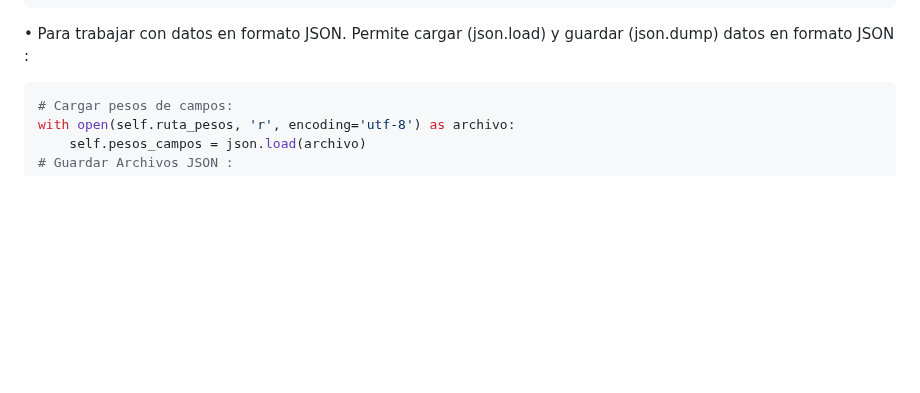
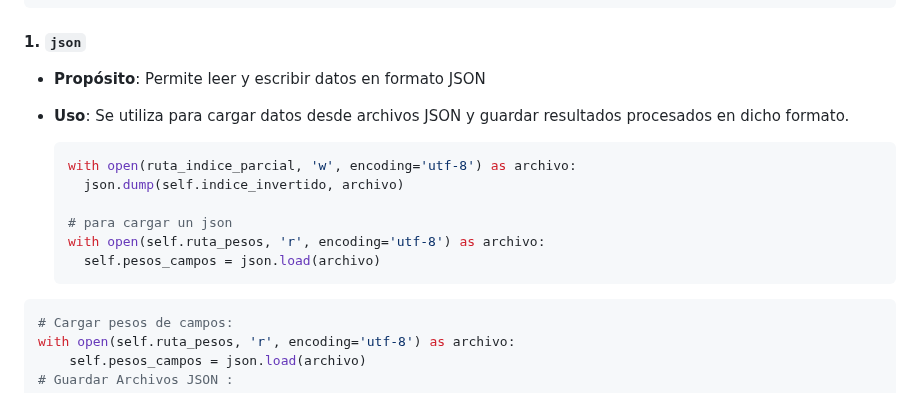
Before and after one commit to OmarUTEC/DataFusionDBll, a Markdown page: README.md, the part around the change. GitHub-like rendering; blank space fills up the shorter version.

````diff
--- a/README.md
+++ b/README.md
@@ -137,7 +137,19 @@ from io import BytesIO
 import gc
 from tempfile import NamedTemporaryFile
 ```
-• Para trabajar con datos en formato JSON. Permite cargar (json.load) y guardar (json.dump) datos en formato JSON  :
+
+#### 1. `json`
+- **Propósito**: Permite leer y escribir datos en formato JSON
+- **Uso**: Se utiliza para cargar datos desde archivos JSON y guardar resultados procesados en dicho formato.
+
+  ```python
+  with open(ruta_indice_parcial, 'w', encoding='utf-8') as archivo:
+    json.dump(self.indice_invertido, archivo)
+
+  # para cargar un json
+  with open(self.ruta_pesos, 'r', encoding='utf-8') as archivo:
+    self.pesos_campos = json.load(archivo)
+  ```
 
 ```python
 # Cargar pesos de campos:
````
